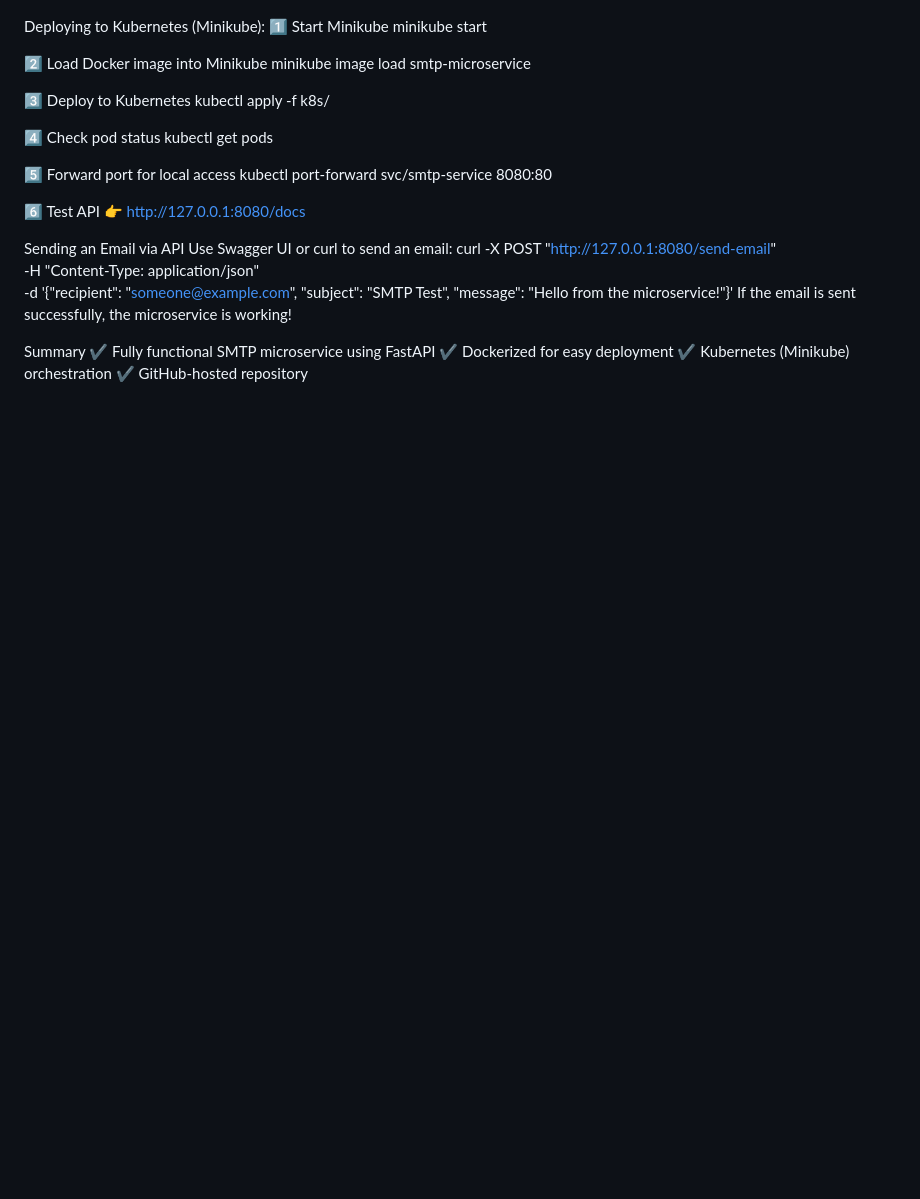
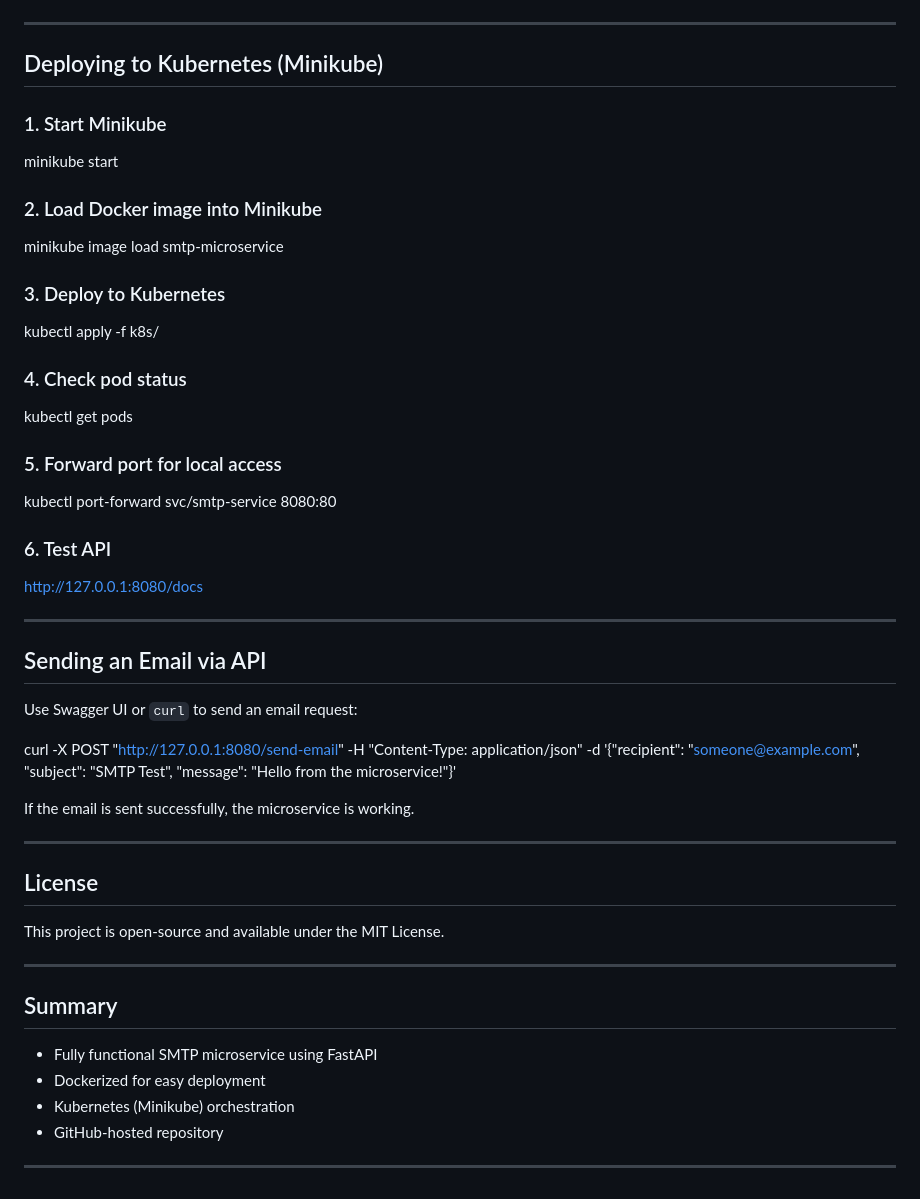
Before and after one commit to paganinicaprice/projects-cloud-computing, a Markdown page: smtp-microservice/README.md, the part around the change printed below. Rendered like a GitHub page; blank space fills up the shorter version.

```diff
--- a/smtp-microservice/README.md
+++ b/smtp-microservice/README.md
@@ -79,35 +70,50 @@ docker run -p 8000:8000 --env-file .env smtp-microservice
 http://127.0.0.1:8000/docs
 
-Deploying to Kubernetes (Minikube):
-1️⃣ Start Minikube
+---
+
+## Deploying to Kubernetes (Minikube)
+
+### 1. Start Minikube
 minikube start
 
-2️⃣ Load Docker image into Minikube
+### 2. Load Docker image into Minikube
 minikube image load smtp-microservice
 
-3️⃣ Deploy to Kubernetes
+### 3. Deploy to Kubernetes
 kubectl apply -f k8s/
 
-4️⃣ Check pod status
+### 4. Check pod status
 kubectl get pods
 
-5️⃣ Forward port for local access
+### 5. Forward port for local access
 kubectl port-forward svc/smtp-service 8080:80
 
-6️⃣ Test API
-👉 http://127.0.0.1:8080/docs
+### 6. Test API
+http://127.0.0.1:8080/docs
 
+---
 
-Sending an Email via API
-Use Swagger UI or curl to send an email:
-curl -X POST "http://127.0.0.1:8080/send-email" \
-     -H "Content-Type: application/json" \
-     -d '{"recipient": "someone@example.com", "subject": "SMTP Test", "message": "Hello from the microservice!"}'
-If the email is sent successfully, the microservice is working!
+## Sending an Email via API
 
+Use Swagger UI or `curl` to send an email request:
 
-Summary
-✔ Fully functional SMTP microservice using FastAPI
-✔ Dockerized for easy deployment
-✔ Kubernetes (Minikube) orchestration
-✔ GitHub-hosted repository
+curl -X POST "http://127.0.0.1:8080/send-email"
+-H "Content-Type: application/json"
+-d '{"recipient": "someone@example.com", "subject": "SMTP Test", "message": "Hello from the microservice!"}'
+
+If the email is sent successfully, the microservice is working.
+
+---
+
+## License
+This project is open-source and available under the MIT License.
+
+---
+
+## Summary
+- Fully functional SMTP microservice using FastAPI
+- Dockerized for easy deployment
+- Kubernetes (Minikube) orchestration
+- GitHub-hosted repository
+
+---
```
Also changed, not shown: other parts of smtp-microservice/README.md (+43 -52 lines).
